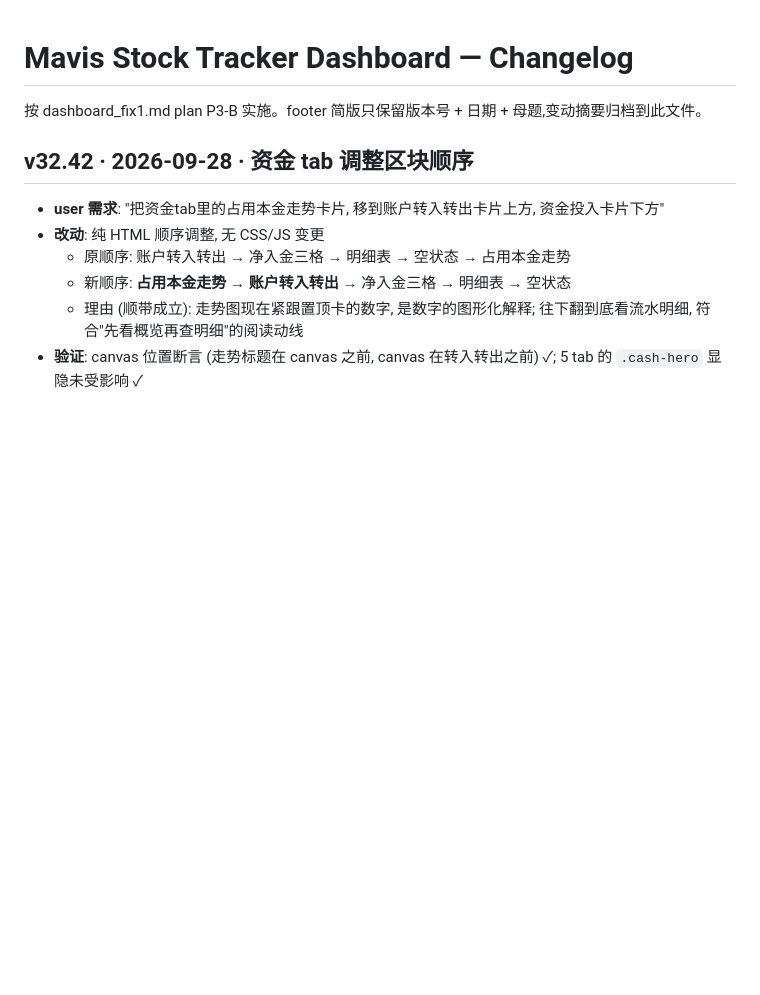
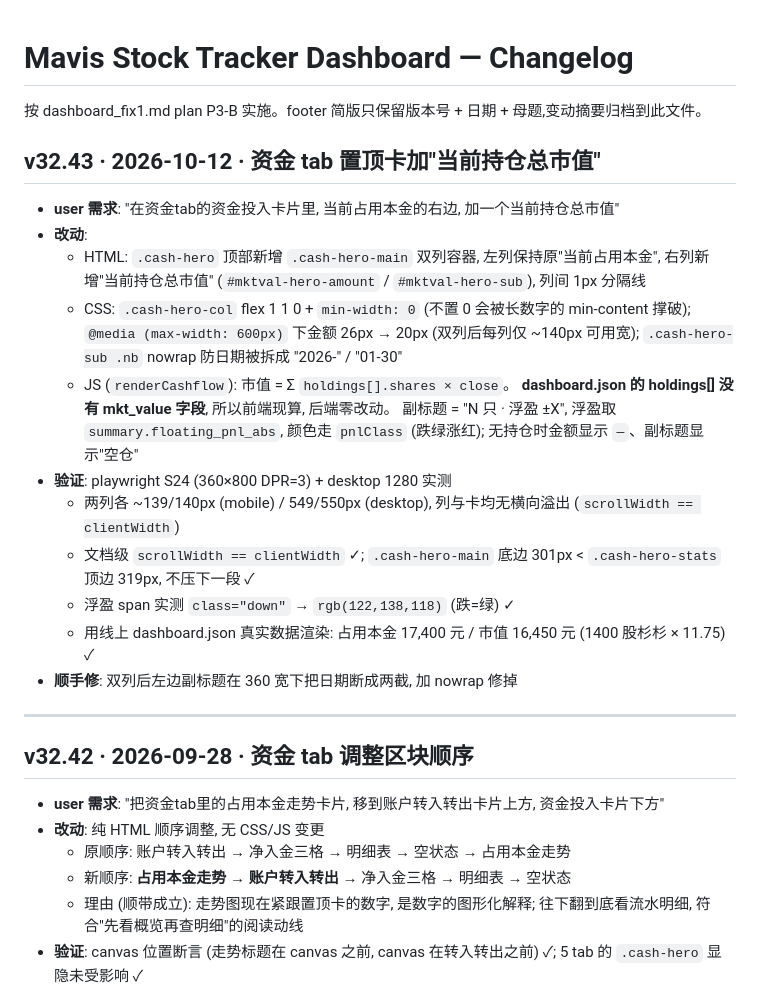
Before and after one commit to Randall4242/mavis-output-pages, a Markdown page: dashboard/CHANGELOG.md, the part around the change. Drawn GitHub-style; blank space fills up the shorter version.

Commit message:
CHANGELOG.md: v32.43

```diff
--- a/dashboard/CHANGELOG.md
+++ b/dashboard/CHANGELOG.md
@@ -1,6 +1,28 @@
 # Mavis Stock Tracker Dashboard — Changelog
 
 按 dashboard_fix1.md plan P3-B 实施。footer 简版只保留版本号 + 日期 + 母题,变动摘要归档到此文件。
+## v32.43 · 2026-10-12 · 资金 tab 置顶卡加"当前持仓总市值"
+
+- **user 需求**: "在资金tab的资金投入卡片里, 当前占用本金的右边, 加一个当前持仓总市值"
+- **改动**:
+  - HTML: `.cash-hero` 顶部新增 `.cash-hero-main` 双列容器, 左列保持原"当前占用本金",
+    右列新增"当前持仓总市值" (`#mktval-hero-amount` / `#mktval-hero-sub`), 列间 1px 分隔线
+  - CSS: `.cash-hero-col` flex 1 1 0 + `min-width: 0` (不置 0 会被长数字的 min-content 撑破);
+    `@media (max-width: 600px)` 下金额 26px → 20px (双列后每列仅 ~140px 可用宽);
+    `.cash-hero-sub .nb` nowrap 防日期被拆成 "2026-" / "01-30"
+  - JS (`renderCashflow`): 市值 = Σ `holdings[].shares × close`。
+    **dashboard.json 的 holdings[] 没有 mkt_value 字段**, 所以前端现算, 后端零改动。
+    副标题 = "N 只 · 浮盈 ±X", 浮盈取 `summary.floating_pnl_abs`, 颜色走 `pnlClass` (跌绿涨红);
+    无持仓时金额显示 `—`、副标题显示"空仓"
+- **验证**: playwright S24 (360×800 DPR=3) + desktop 1280 实测
+  - 两列各 ~139/140px (mobile) / 549/550px (desktop), 列与卡均无横向溢出 (`scrollWidth == clientWidth`)
+  - 文档级 `scrollWidth == clientWidth` ✓; `.cash-hero-main` 底边 301px < `.cash-hero-stats` 顶边 319px, 不压下一段 ✓
+  - 浮盈 span 实测 `class="down"` → `rgb(122,138,118)` (跌=绿) ✓
+  - 用线上 dashboard.json 真实数据渲染: 占用本金 17,400 元 / 市值 16,450 元 (1400 股杉杉 × 11.75) ✓
+- **顺手修**: 双列后左边副标题在 360 宽下把日期断成两截, 加 nowrap 修掉
+
+---
+
 ## v32.42 · 2026-09-28 · 资金 tab 调整区块顺序
 
 - **user 需求**: "把资金tab里的占用本金走势卡片, 移到账户转入转出卡片上方, 资金投入卡片下方"
```
